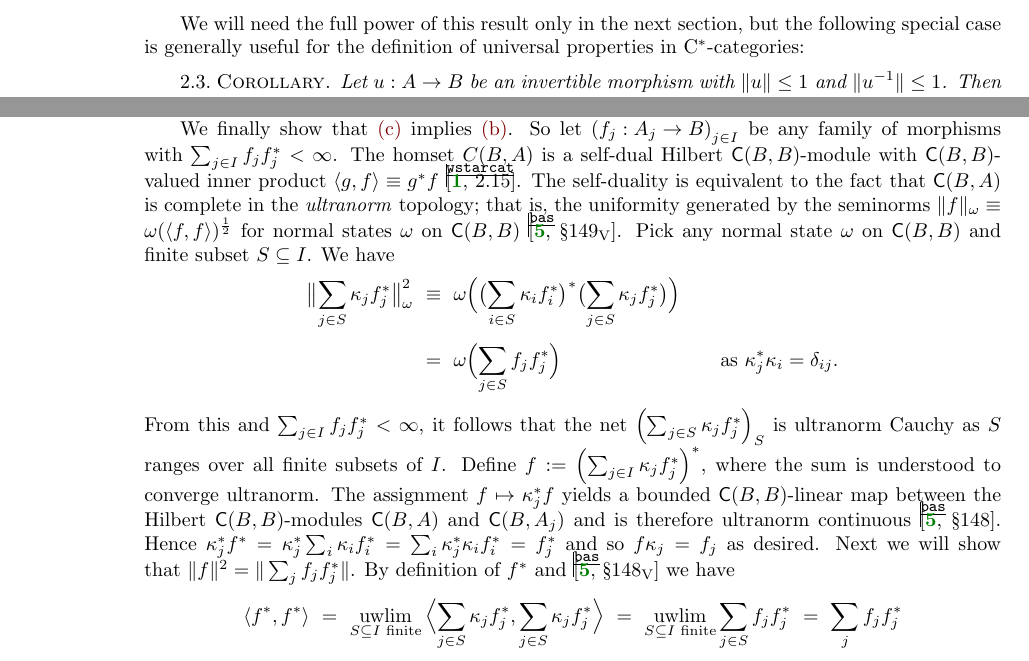
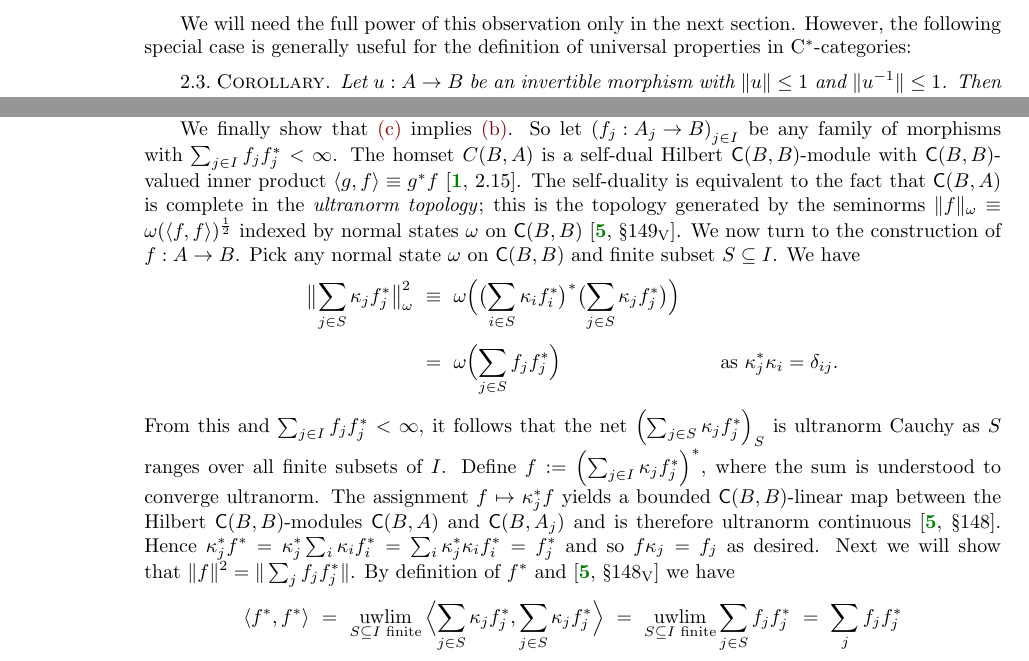
Before and after one commit to somescience/direct-integrals, a LaTeX document (direct_integrals.tex): two parts of pages 2 and 4 of 6, joined at a grey line, cut so that both start at the same text. Compiled offline with pdfLaTeX.

Commit message:
minor edits

```diff
--- a/direct_integrals.tex
+++ b/direct_integrals.tex
@@ -87,7 +87,7 @@ urlcolor=myurlcolor}
 \tikzstyle{bn}=[circle,inner sep=2pt,fill=black,draw=black,line width=0.8 pt]
 
 %%% draft stuff
-\usepackage[draft]{showkeys}
+%\usepackage[draft]{showkeys}
 \usepackage{todonotes}
 \newcommand{\tob}[1]{\todo[color=blue!40,inline]{#1}}
 
@@ -177,7 +177,7 @@ Let~$a \colon A \leftrightarrows B \colon b$ be any two morphisms
     We are done: $a = aa^*a=abb^*=b^*$.
 \end{proof}
 
-We will need the full power of this result only in the next section, but the following special case is generally useful for the definition of universal properties in C$^*$-categories:
+We will need the full power of this observation only in the next section. However, the following special case is generally useful for the definition of universal properties in C$^*$-categories:
 
 \begin{cor}
 Let $u : A \to B$ be an invertible morphism with $\| u \| \leq 1$ and $\| u^{-1} \| \leq 1$. Then $u$ is unitary.
@@ -294,10 +294,10 @@ The homset~$C(B,A)$
     with~$\cat{C}(B,B)$-valued inner
     product~$\langle g, f\rangle \equiv g^*f$~\cite[2.15]{wstarcat}.
 The self-duality is equivalent to the fact
-    that~$\cat{C}(B,A)$ is complete in the \emph{ultranorm} topology;
-    that is, the uniformity
+    that~$\cat{C}(B,A)$ is complete in the \emph{ultranorm topology};
+    this is the topology
     generated by the seminorms~$\| f \|_\omega \equiv \omega(\langle f,f\rangle)^\frac{1}{2}$
-    for normal states~$\omega$ on~$\cat{C}(B,B)$~\cite[\S149\textsubscript{V}]{bas}.
+    indexed by normal states~$\omega$ on~$\cat{C}(B,B)$~\cite[\S149\textsubscript{V}]{bas}. We now turn to the construction of $f : A \to B$.
     Pick any normal state~$\omega$ on~$\cat{C}(B,B)$
         and finite subset~$S \subseteq I$.  We have
 \begin{alignat*}{2}
```
